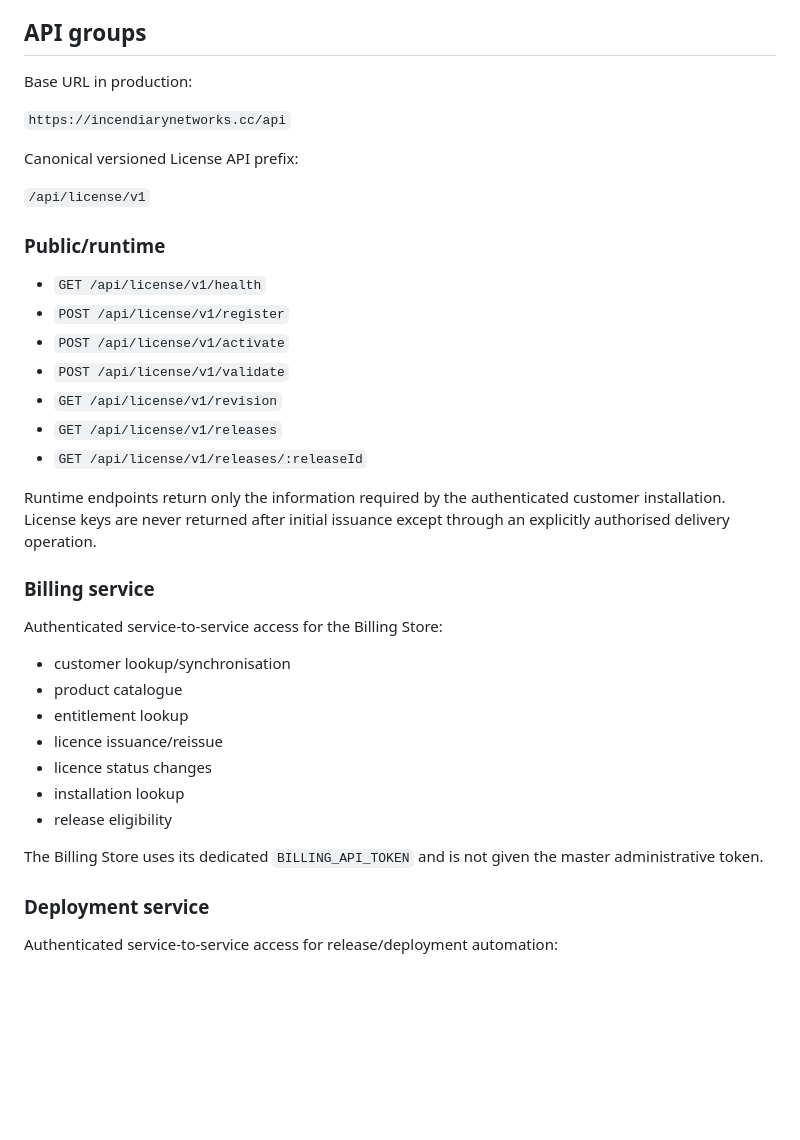
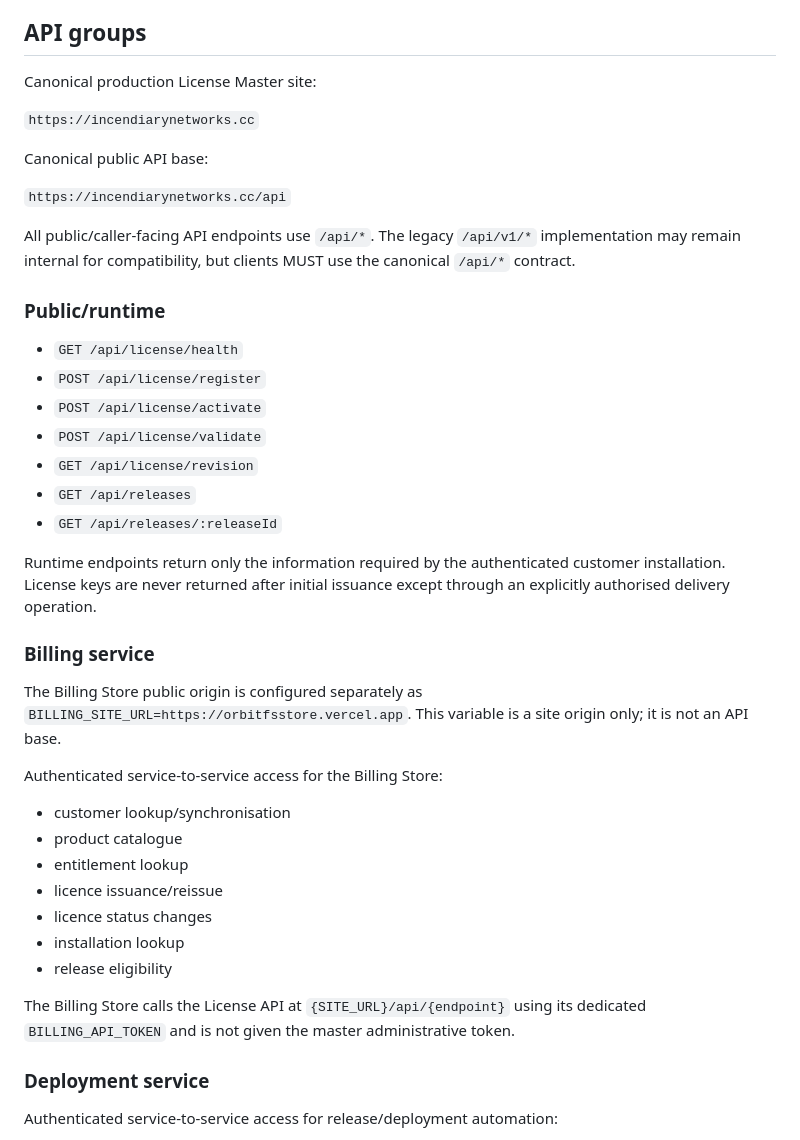
Before and after one commit to lucaskerim123/OrbitFS-License-Master-V2, a Markdown page: docs/API-ARCHITECTURE.md, the part around one of its changes. Drawn GitHub-style; blank space fills up the shorter version.

```diff
--- a/docs/API-ARCHITECTURE.md
+++ b/docs/API-ARCHITECTURE.md
@@ -58,27 +58,31 @@ It asks License Master whether a customer/installation is entitled to a release
 
 ## API groups
 
-Base URL in production:
+Canonical production License Master site:
+
+`https://incendiarynetworks.cc`
+
+Canonical public API base:
 
 `https://incendiarynetworks.cc/api`
 
-Canonical versioned License API prefix:
-
-`/api/license/v1`
+All public/caller-facing API endpoints use `/api/*`. The legacy `/api/v1/*` implementation may remain internal for compatibility, but clients MUST use the canonical `/api/*` contract.
 
 ### Public/runtime
 
-- `GET /api/license/v1/health`
-- `POST /api/license/v1/register`
-- `POST /api/license/v1/activate`
-- `POST /api/license/v1/validate`
-- `GET /api/license/v1/revision`
-- `GET /api/license/v1/releases`
-- `GET /api/license/v1/releases/:releaseId`
+- `GET /api/license/health`
+- `POST /api/license/register`
+- `POST /api/license/activate`
+- `POST /api/license/validate`
+- `GET /api/license/revision`
+- `GET /api/releases`
+- `GET /api/releases/:releaseId`
 
 Runtime endpoints return only the information required by the authenticated customer installation. License keys are never returned after initial issuance except through an explicitly authorised delivery operation.
 
 ### Billing service
+
+The Billing Store public origin is configured separately as `BILLING_SITE_URL=https://orbitfsstore.vercel.app`. This variable is a site origin only; it is not an API base.
 
 Authenticated service-to-service access for the Billing Store:
 
@@ -90,7 +94,7 @@ Authenticated service-to-service access for the Billing Store:
 - installation lookup
 - release eligibility
 
-The Billing Store uses its dedicated `BILLING_API_TOKEN` and is not given the master administrative token.
+The Billing Store calls the License API at `{SITE_URL}/api/{endpoint}` using its dedicated `BILLING_API_TOKEN` and is not given the master administrative token.
 
 ### Deployment service
 
```
Also changed, not shown: other parts of docs/API-ARCHITECTURE.md (+0 -62 lines).
